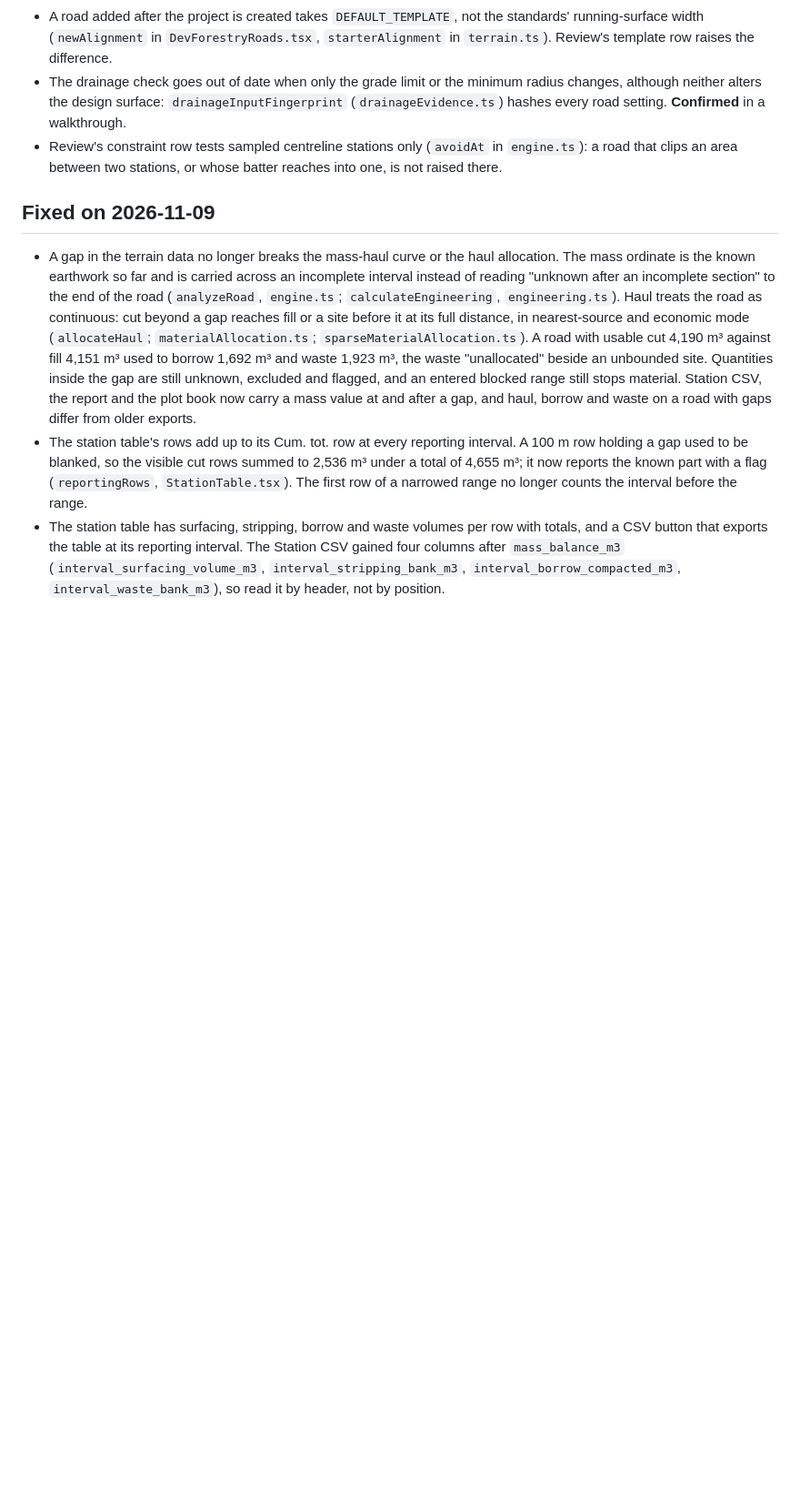
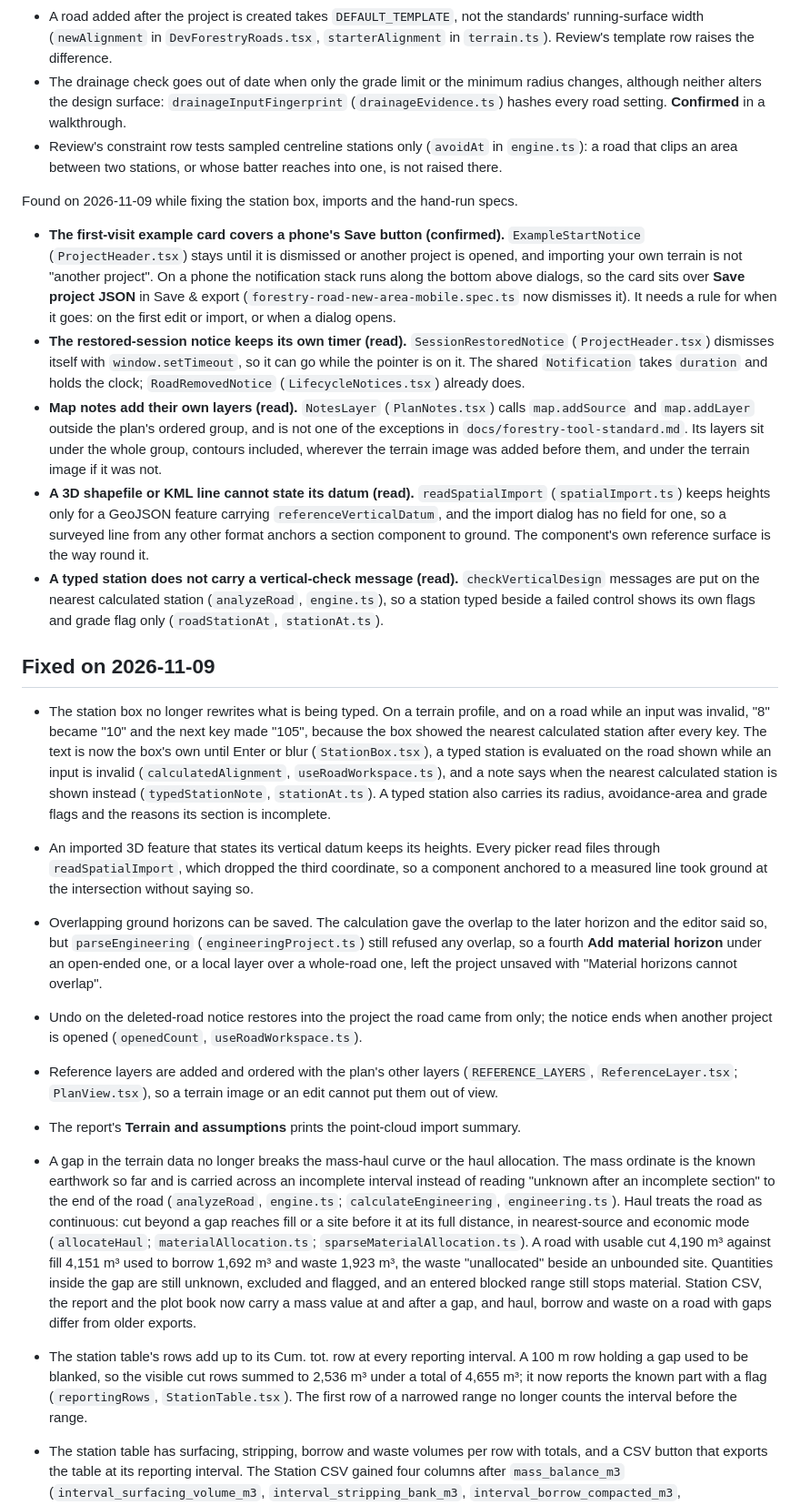
Before and after one commit to ahzs645/PGMaps, a Markdown page: docs/forestry-road-design/known-issues.md, the part around the change. Shown at 91% size. GitHub-like rendering; blank space fills up the shorter version.

Commit message:
Record the defects found and fixed in the known-issues list
Co-Authored-By: Claude Fable 5.2 <noreply@anthropic.com>

```diff
--- a/docs/forestry-road-design/known-issues.md
+++ b/docs/forestry-road-design/known-issues.md
@@ -70,7 +70,52 @@ Found on 2026-11-09 while reworking Review and the design standards; **read** un
 - Review's constraint row tests sampled centreline stations only (`avoidAt` in `engine.ts`): a road
   that clips an area between two stations, or whose batter reaches into one, is not raised there.
 
+Found on 2026-11-09 while fixing the station box, imports and the hand-run specs.
+
+- **The first-visit example card covers a phone's Save button (confirmed).** `ExampleStartNotice`
+  (`ProjectHeader.tsx`) stays until it is dismissed or another project is opened, and importing
+  your own terrain is not "another project". On a phone the notification stack runs along the
+  bottom above dialogs, so the card sits over **Save project JSON** in Save & export
+  (`forestry-road-new-area-mobile.spec.ts` now dismisses it). It needs a rule for when it goes:
+  on the first edit or import, or when a dialog opens.
+- **The restored-session notice keeps its own timer (read).** `SessionRestoredNotice`
+  (`ProjectHeader.tsx`) dismisses itself with `window.setTimeout`, so it can go while the pointer
+  is on it. The shared `Notification` takes `duration` and holds the clock; `RoadRemovedNotice`
+  (`LifecycleNotices.tsx`) already does.
+- **Map notes add their own layers (read).** `NotesLayer` (`PlanNotes.tsx`) calls `map.addSource`
+  and `map.addLayer` outside the plan's ordered group, and is not one of the exceptions in
+  `docs/forestry-tool-standard.md`. Its layers sit under the whole group, contours included,
+  wherever the terrain image was added before them, and under the terrain image if it was not.
+- **A 3D shapefile or KML line cannot state its datum (read).** `readSpatialImport`
+  (`spatialImport.ts`) keeps heights only for a GeoJSON feature carrying `referenceVerticalDatum`,
+  and the import dialog has no field for one, so a surveyed line from any other format anchors a
+  section component to ground. The component's own reference surface is the way round it.
+- **A typed station does not carry a vertical-check message (read).** `checkVerticalDesign`
+  messages are put on the nearest calculated station (`analyzeRoad`, `engine.ts`), so a station
+  typed beside a failed control shows its own flags and grade flag only (`roadStationAt`,
+  `stationAt.ts`).
+
 ## Fixed on 2026-11-09
+
+- The station box no longer rewrites what is being typed. On a terrain profile, and on a road while
+  an input was invalid, "8" became "10" and the next key made "105", because the box showed the
+  nearest calculated station after every key. The text is now the box's own until Enter or blur
+  (`StationBox.tsx`), a typed station is evaluated on the road shown while an input is invalid
+  (`calculatedAlignment`, `useRoadWorkspace.ts`), and a note says when the nearest calculated
+  station is shown instead (`typedStationNote`, `stationAt.ts`). A typed station also carries its
+  radius, avoidance-area and grade flags and the reasons its section is incomplete.
+- An imported 3D feature that states its vertical datum keeps its heights. Every picker read files
+  through `readSpatialImport`, which dropped the third coordinate, so a component anchored to a
+  measured line took ground at the intersection without saying so.
+- Overlapping ground horizons can be saved. The calculation gave the overlap to the later horizon
+  and the editor said so, but `parseEngineering` (`engineeringProject.ts`) still refused any
+  overlap, so a fourth **Add material horizon** under an open-ended one, or a local layer over a
+  whole-road one, left the project unsaved with "Material horizons cannot overlap".
+- Undo on the deleted-road notice restores into the project the road came from only; the notice
+  ends when another project is opened (`openedCount`, `useRoadWorkspace.ts`).
+- Reference layers are added and ordered with the plan's other layers (`REFERENCE_LAYERS`,
+  `ReferenceLayer.tsx`; `PlanView.tsx`), so a terrain image or an edit cannot put them out of view.
+- The report's **Terrain and assumptions** prints the point-cloud import summary.
 
 - A gap in the terrain data no longer breaks the mass-haul curve or the haul allocation. The mass
   ordinate is the known earthwork so far and is carried across an incomplete interval instead of
```
